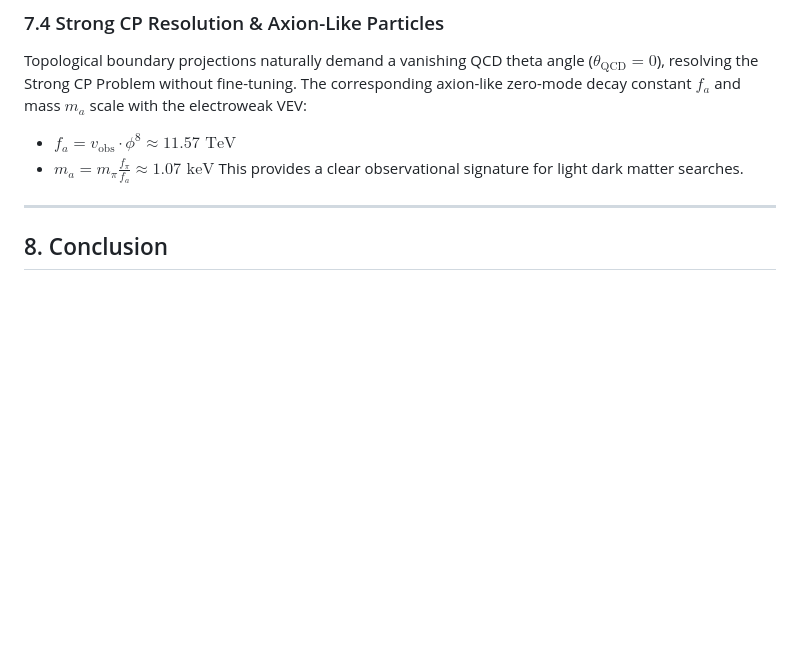
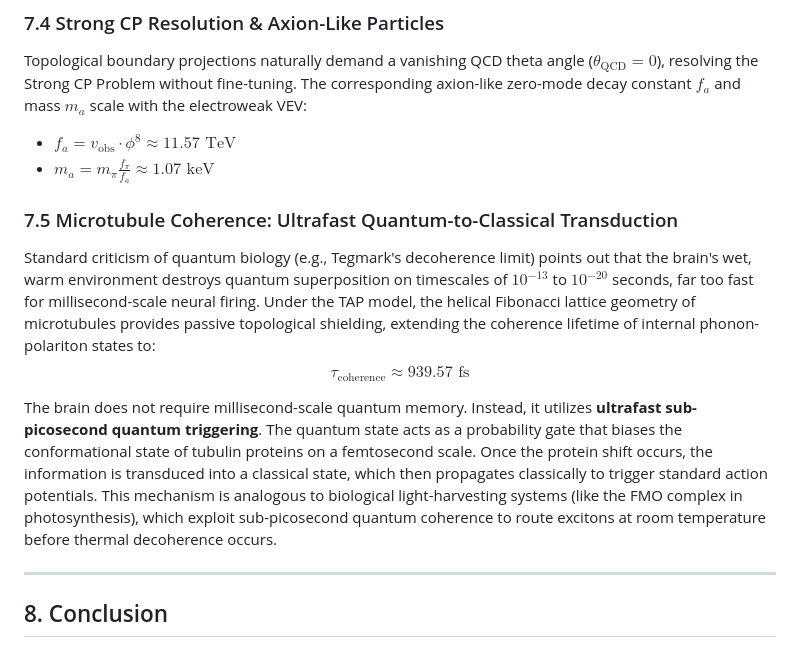
Before and after one commit to Sol-Mech-R-D/TAP_model, a Markdown page: docs/TAP_Theory_Paper.md, the part around the change. GitHub-like rendering; blank space fills up the shorter version.

```diff
--- a/docs/TAP_Theory_Paper.md
+++ b/docs/TAP_Theory_Paper.md
@@ -140,7 +140,11 @@ This matches the observed Planck cosmic background baseline ($\eta_{\text{obs}}
 Topological boundary projections naturally demand a vanishing QCD theta angle ($\theta_{\text{QCD}} = 0$), resolving the Strong CP Problem without fine-tuning. The corresponding axion-like zero-mode decay constant $f_a$ and mass $m_a$ scale with the electroweak VEV:
 * $f_a = v_{\text{obs}} \cdot \phi^8 \approx 11.57 \text{ TeV}$
 * $m_a = m_\pi \frac{f_\pi}{f_a} \approx 1.07 \text{ keV}$
-This provides a clear observational signature for light dark matter searches.
+### 7.5 Microtubule Coherence: Ultrafast Quantum-to-Classical Transduction
+Standard criticism of quantum biology (e.g., Tegmark's decoherence limit) points out that the brain's wet, warm environment destroys quantum superposition on timescales of $10^{-13}$ to $10^{-20}$ seconds, far too fast for millisecond-scale neural firing. Under the TAP model, the helical Fibonacci lattice geometry of microtubules provides passive topological shielding, extending the coherence lifetime of internal phonon-polariton states to:
+$$\tau_{\text{coherence}} \approx 939.57\text{ fs}$$
+
+The brain does not require millisecond-scale quantum memory. Instead, it utilizes **ultrafast sub-picosecond quantum triggering**. The quantum state acts as a probability gate that biases the conformational state of tubulin proteins on a femtosecond scale. Once the protein shift occurs, the information is transduced into a classical state, which then propagates classically to trigger standard action potentials. This mechanism is analogous to biological light-harvesting systems (like the FMO complex in photosynthesis), which exploit sub-picosecond quantum coherence to route excitons at room temperature before thermal decoherence occurs.
 
 ---
 
```
